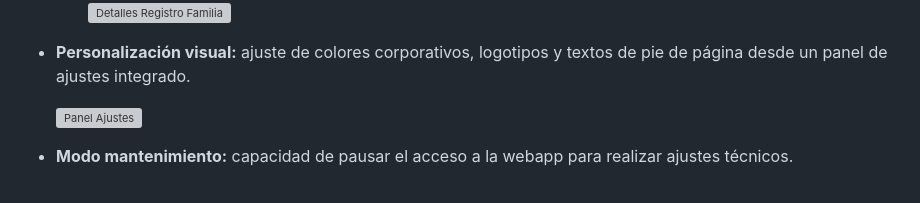
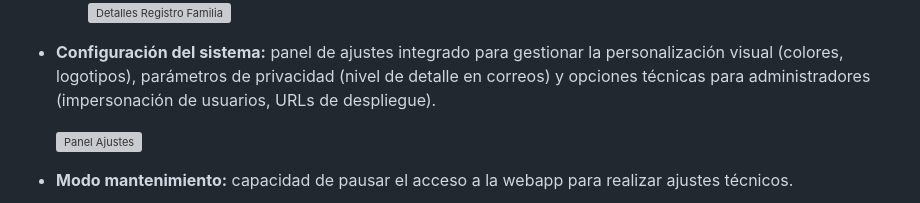
Before and after one commit to pfelipm/comufami, a Markdown page: README.md, the part around the change. Rendered like a GitHub page; grey boxes are pictures that could not be loaded.

Commit message:
docs: expand settings panel description to include privacy and admin configs

```diff
--- a/README.md
+++ b/README.md
@@ -42,7 +42,7 @@ El objetivo principal de ComuFami es centralizar el seguimiento del alumnado en
         ![Portal Familias](assets/portal-familias-historial.png)
         <br>
         ![Detalles Registro Familia](assets/portal-familias-detalles.png)
--   **Personalización visual:** ajuste de colores corporativos, logotipos y textos de pie de página desde un panel de ajustes integrado.
+-   **Configuración del sistema:** panel de ajustes integrado para gestionar la personalización visual (colores, logotipos), parámetros de privacidad (nivel de detalle en correos) y opciones técnicas para administradores (impersonación de usuarios, URLs de despliegue).
 
     ![Panel Ajustes](assets/panel-ajustes.png)
 -   **Modo mantenimiento:** capacidad de pausar el acceso a la webapp para realizar ajustes técnicos.
```
